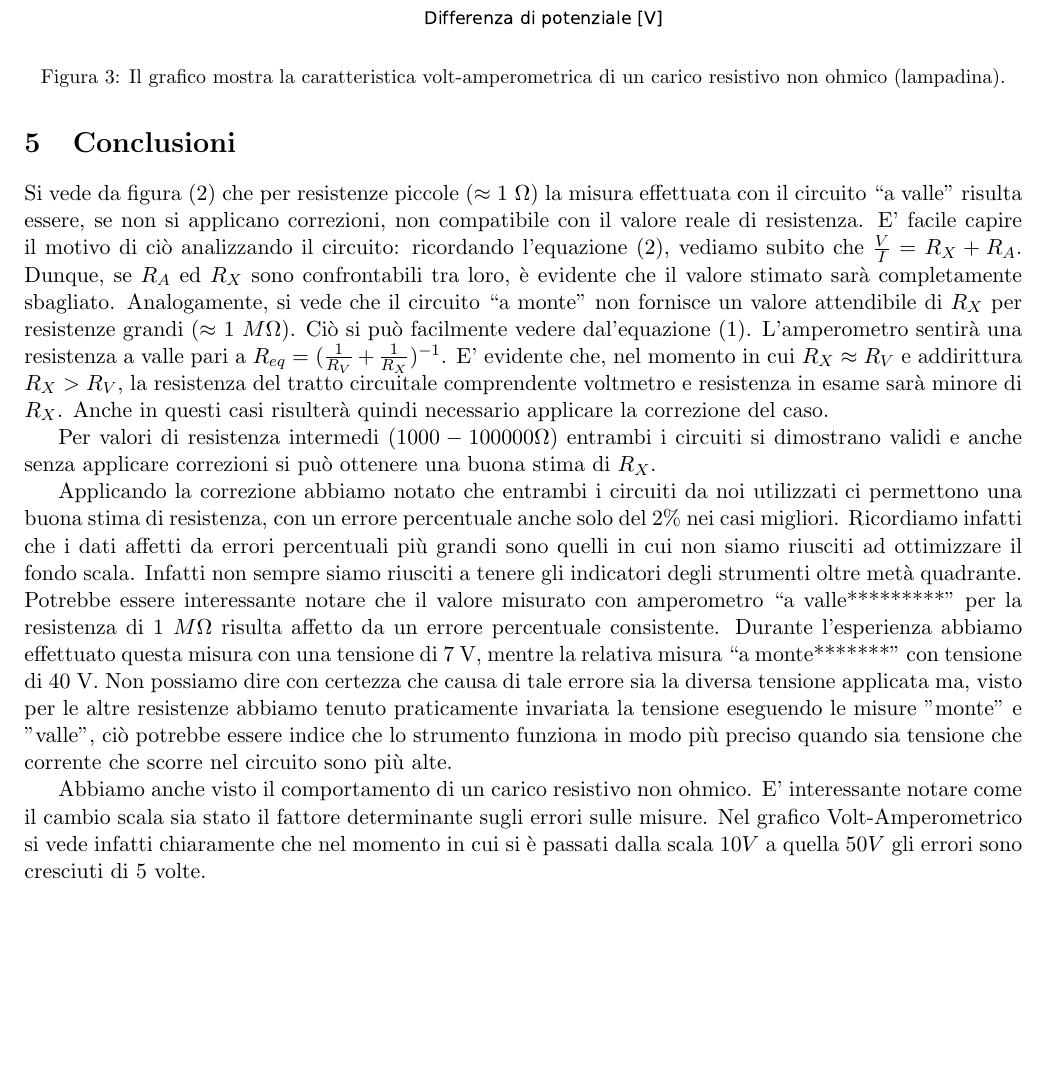
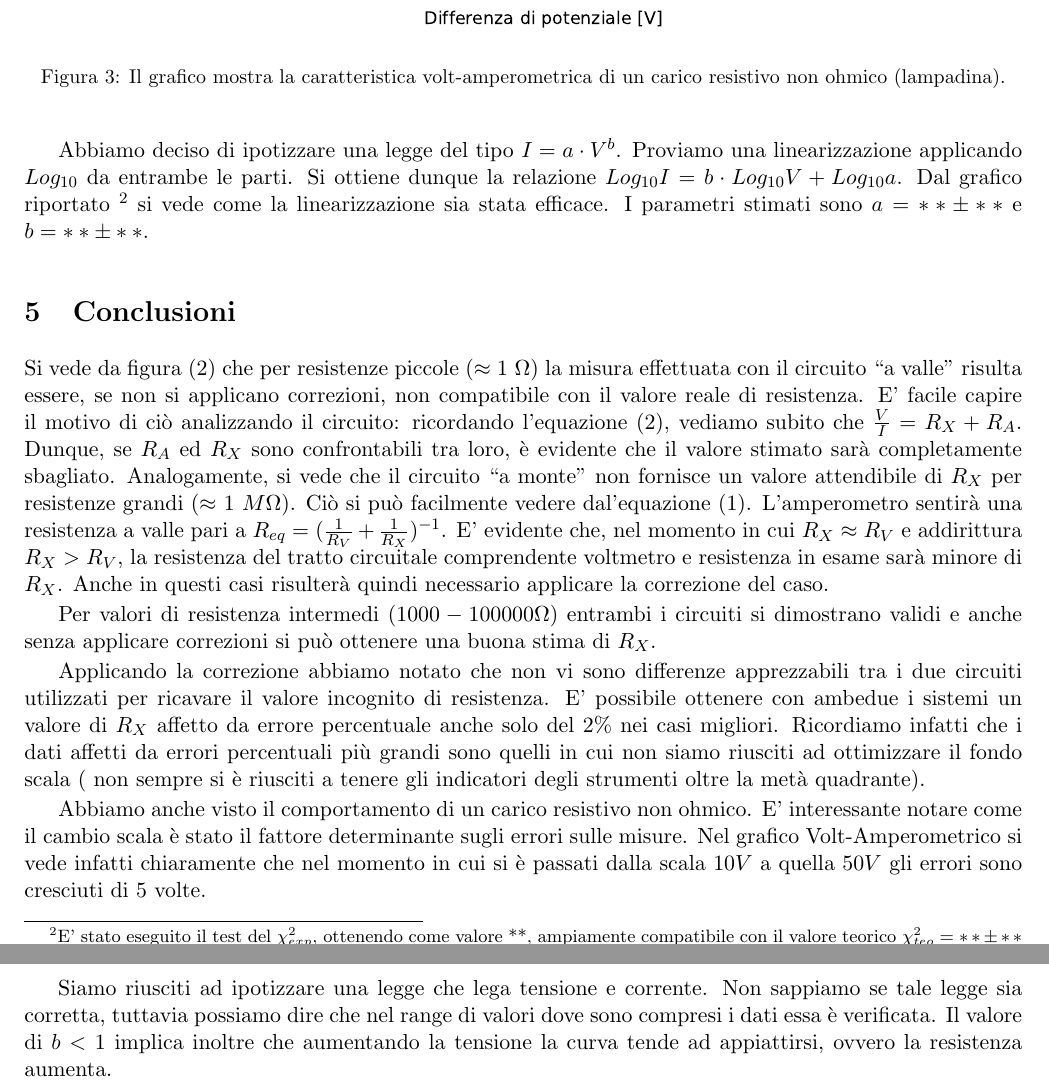
Before and after one commit to DejavuITA/LabFis3, a LaTeX document (E1/latex/Relazione.tex, which reads E1/latex/Conclusioni.tex, E1/latex/Lampafina.tex): part of page 3 of 3 before the commit and two parts of pages 3 and 4 of 4 after it, the two joined at a grey line, cut so that both start at the same text, the shorter picture padded with empty space. Compiled offline with pdfLaTeX.

Commit message:
venerdì sera

```diff
--- a/E1/latex/Conclusioni.tex
+++ b/E1/latex/Conclusioni.tex
@@ -3,7 +3,9 @@ Si vede da figura (\ref{fig:resistenze}) che per resistenze piccole ($\approx$ 1
 
 Per valori di resistenza intermedi ($1000-100000 \Omega$) entrambi i circuiti si dimostrano validi e anche senza applicare correzioni si può ottenere una buona stima di $R_X$.
 
-Applicando la correzione abbiamo notato che entrambi i circuiti da noi utilizzati ci permettono una buona stima di resistenza, con un errore percentuale anche solo del $2\%$ nei casi migliori. Ricordiamo infatti che i dati affetti da errori percentuali più grandi sono quelli in cui non siamo riusciti ad ottimizzare il fondo scala. Infatti non sempre siamo riusciti a tenere gli indicatori degli strumenti oltre metà quadrante. Potrebbe essere interessante notare che il valore misurato con amperometro ``a valle*********'' per la resistenza di 1 $M \Omega$ risulta affetto da un errore percentuale consistente. Durante l'esperienza abbiamo effettuato questa misura con una tensione di 7 V, mentre la relativa misura ``a monte*******'' con tensione di 40 V. Non possiamo dire con certezza che causa di tale errore sia la diversa tensione applicata ma, visto per le altre resistenze abbiamo tenuto praticamente invariata la tensione eseguendo le misure "monte" e "valle", ciò potrebbe essere indice che lo strumento funziona in modo più preciso quando sia tensione che corrente che scorre nel circuito sono più alte.
+Applicando la correzione abbiamo notato che non vi sono differenze apprezzabili tra i due circuiti utilizzati per ricavare il valore incognito di resistenza. E' possibile ottenere con ambedue i sistemi un valore di $R_X$ affetto da errore percentuale anche solo del $2\%$ nei casi migliori. Ricordiamo infatti che i dati affetti da errori percentuali più grandi sono quelli in cui non siamo riusciti ad ottimizzare il fondo scala ( non sempre si è riusciti a tenere gli indicatori degli strumenti oltre la metà quadrante). %Potrebbe essere interessante notare che il valore misurato con amperometro ``a monte'' per la resistenza di 1 $M \Omega$ risulta affetto da un errore percentuale consistente. Durante l'esperienza abbiamo effettuato questa misura con una tensione di 7 V, mentre la relativa misura ``a valle'' con tensione di 40 V. Non possiamo dire con certezza che causa di tale errore sia la diversa tensione applicata ma, visto che per le altre resistenze abbiamo tenuto praticamente invariata la tensione eseguendo le misure "monte" e "valle" e per ciascuna coppia gli errori sono circa uguali con entrambi i metodi, ciò potrebbe essere indice che lo strumento funziona in modo più preciso quando sia tensione che corrente che scorre nel circuito sono più alte. ***CREDO SIA UNA CAZZATA QUESTA, E' COLPA DEL FONDOSCALA DI MMIERDA***
 
 
- Abbiamo anche visto il comportamento di un carico resistivo non ohmico. E' interessante notare come il cambio scala sia stato il fattore determinante sugli errori sulle misure. Nel grafico Volt-Amperometrico si vede infatti chiaramente che nel momento in cui si è passati dalla scala $10V$ a quella $50V$ gli errori sono cresciuti di 5 volte.
+ Abbiamo anche visto il comportamento di un carico resistivo non ohmico. E' interessante notare come il cambio scala è stato il fattore determinante sugli errori sulle misure. Nel grafico Volt-Amperometrico si vede infatti chiaramente che nel momento in cui si è passati dalla scala $10V$ a quella $50V$ gli errori sono cresciuti di 5 volte.
+
+Siamo riusciti ad ipotizzare una legge che lega tensione e corrente. Non sappiamo se tale legge sia corretta, tuttavia possiamo dire che nel range di valori dove sono compresi i dati essa è verificata. Il valore di $b<1$ implica inoltre che aumentando la tensione la curva tende ad appiattirsi, ovvero la resistenza aumenta.
--- a/E1/latex/Lampafina.tex
+++ b/E1/latex/Lampafina.tex
@@ -9,3 +9,5 @@ Per eseguire l'analisi di un carico resistivo non ohmico abbiamo utilizzato come
 \end{figure}
 
 Si può notare che il circuito è sicuramente non ohmico, ma dai dati non risulta ovvia la funzione che definisce la caratteristica volt-amperomentrica della lampadina.
+
+Abbiamo deciso di ipotizzare una legge del tipo $I=a \cdot V^{b}$. Proviamo una linearizzazione applicando $Log_{10}$ da entrambe le parti. Si ottiene dunque la relazione $Log_{10}I=b \cdot Log_{10}V + Log_{10}a$. Dal grafico riportato \footnote{E' stato eseguito il test del $\chi ^2_{exp}$, ottenendo come valore **, ampiamente compatibile con il valore teorico $\chi ^2_{teo}=** \pm **$ [intervallo di confidenza sul $\chi ^2_{teo}$ del 20\% ] } si vede come la linearizzazione sia stata efficace. I parametri stimati sono $a=** \pm **$ e $b=** \pm **$.
```
Also changed, not shown: E1/latex/Procedura.tex (+3 -3 lines), E1/latex/Strumenti.tex (+1 -1 lines).
